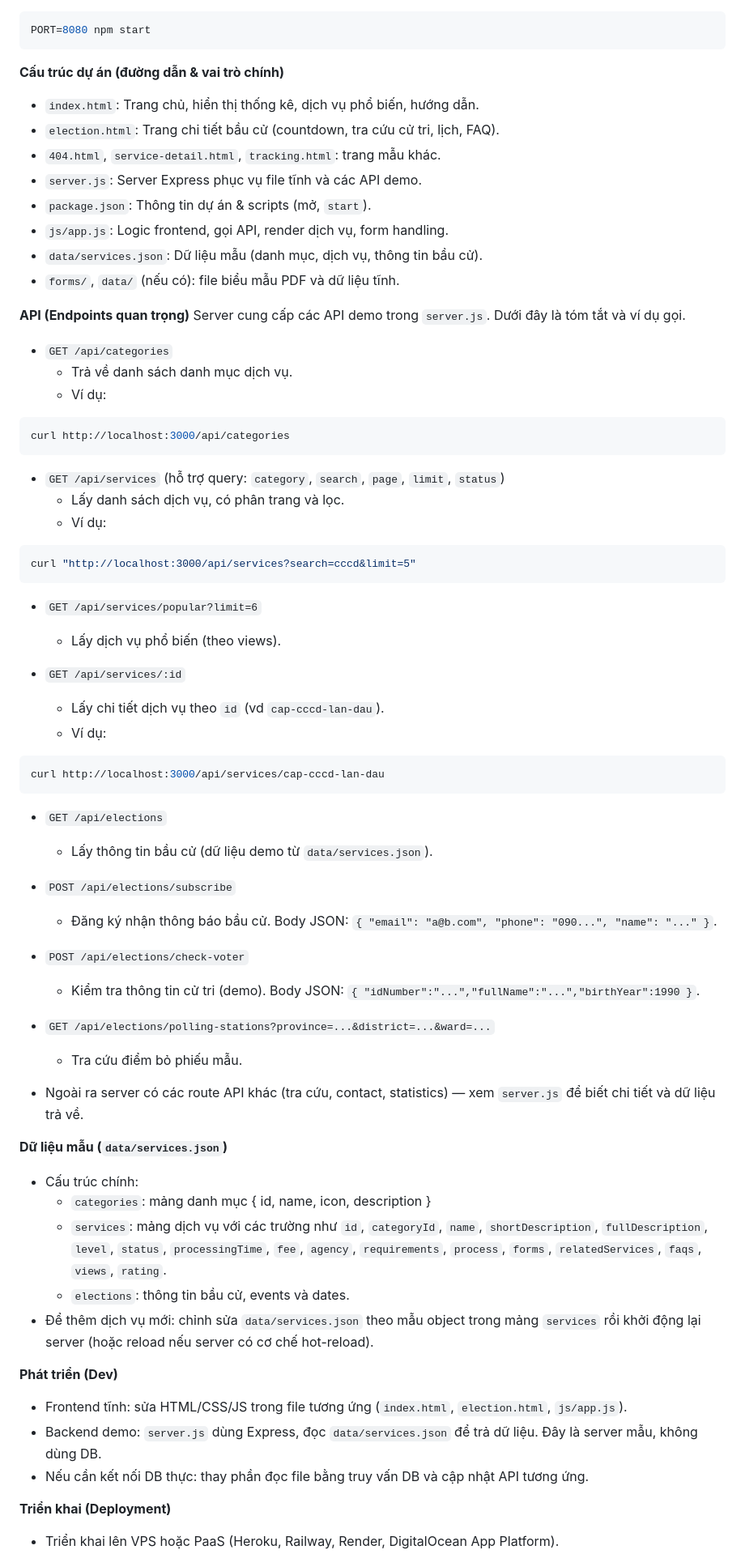
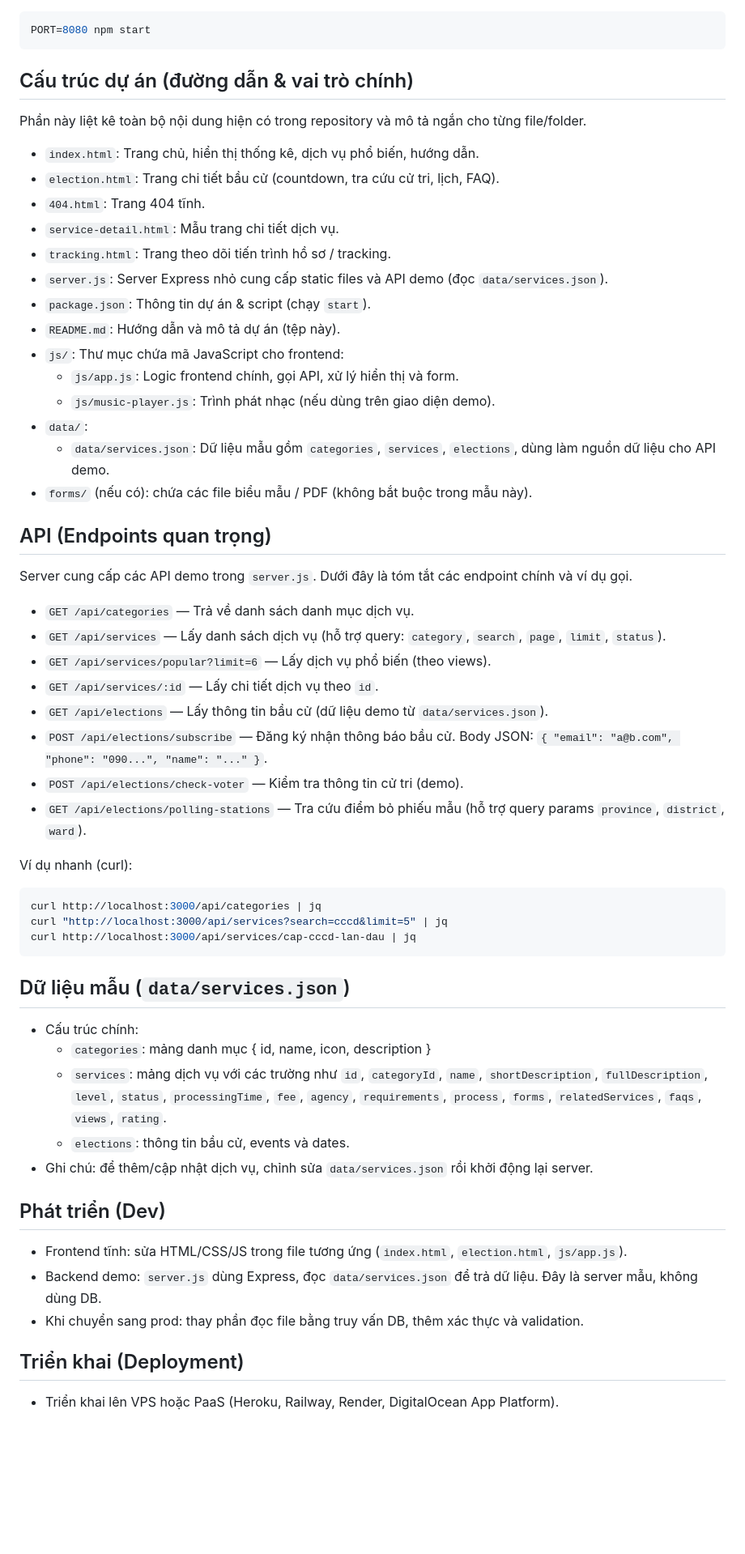
Before and after one commit to TranDangVu1212/mlnweb, a Markdown page: README.md, the part around one of its changes. Shown at 81% size. GitHub-like rendering; blank space fills up the shorter version.

````diff
--- a/README.md
+++ b/README.md
@@ -51,71 +51,55 @@ Lưu ý: có thể thay đổi port bằng biến môi trường `PORT`, ví d
 PORT=8080 npm start
 ```
 
-**Cấu trúc dự án (đường dẫn & vai trò chính)**
+## Cấu trúc dự án (đường dẫn & vai trò chính)
+Phần này liệt kê toàn bộ nội dung hiện có trong repository và mô tả ngắn cho từng file/folder.
+
 - `index.html`: Trang chủ, hiển thị thống kê, dịch vụ phổ biến, hướng dẫn.
 - `election.html`: Trang chi tiết bầu cử (countdown, tra cứu cử tri, lịch, FAQ).
-- `404.html`, `service-detail.html`, `tracking.html`: trang mẫu khác.
-- `server.js`: Server Express phục vụ file tĩnh và các API demo.
-- `package.json`: Thông tin dự án & scripts (mở, `start`).
-- `js/app.js`: Logic frontend, gọi API, render dịch vụ, form handling.
-- `data/services.json`: Dữ liệu mẫu (danh mục, dịch vụ, thông tin bầu cử).
-- `forms/`, `data/` (nếu có): file biểu mẫu PDF và dữ liệu tĩnh.
+- `404.html`: Trang 404 tĩnh.
+- `service-detail.html`: Mẫu trang chi tiết dịch vụ.
+- `tracking.html`: Trang theo dõi tiến trình hồ sơ / tracking.
+- `server.js`: Server Express nhỏ cung cấp static files và API demo (đọc `data/services.json`).
+- `package.json`: Thông tin dự án & script (chạy `start`).
+- `README.md`: Hướng dẫn và mô tả dự án (tệp này).
+- `js/`: Thư mục chứa mã JavaScript cho frontend:
+  - `js/app.js`: Logic frontend chính, gọi API, xử lý hiển thị và form.
+  - `js/music-player.js`: Trình phát nhạc (nếu dùng trên giao diện demo).
+- `data/`:
+  - `data/services.json`: Dữ liệu mẫu gồm `categories`, `services`, `elections`, dùng làm nguồn dữ liệu cho API demo.
+- `forms/` (nếu có): chứa các file biểu mẫu / PDF (không bắt buộc trong mẫu này).
 
-**API (Endpoints quan trọng)**
-Server cung cấp các API demo trong `server.js`. Dưới đây là tóm tắt và ví dụ gọi.
+## API (Endpoints quan trọng)
+Server cung cấp các API demo trong `server.js`. Dưới đây là tóm tắt các endpoint chính và ví dụ gọi.
 
-- `GET /api/categories`
-  - Trả về danh sách danh mục dịch vụ.
-  - Ví dụ:
+- `GET /api/categories` — Trả về danh sách danh mục dịch vụ.
+- `GET /api/services` — Lấy danh sách dịch vụ (hỗ trợ query: `category`, `search`, `page`, `limit`, `status`).
+- `GET /api/services/popular?limit=6` — Lấy dịch vụ phổ biến (theo views).
+- `GET /api/services/:id` — Lấy chi tiết dịch vụ theo `id`.
+- `GET /api/elections` — Lấy thông tin bầu cử (dữ liệu demo từ `data/services.json`).
+- `POST /api/elections/subscribe` — Đăng ký nhận thông báo bầu cử. Body JSON: `{ "email": "a@b.com", "phone": "090...", "name": "..." }`.
+- `POST /api/elections/check-voter` — Kiểm tra thông tin cử tri (demo).
+- `GET /api/elections/polling-stations` — Tra cứu điểm bỏ phiếu mẫu (hỗ trợ query params `province`, `district`, `ward`).
+
+Ví dụ nhanh (curl):
 
 ```bash
-curl http://localhost:3000/api/categories
+curl http://localhost:3000/api/categories | jq
+curl "http://localhost:3000/api/services?search=cccd&limit=5" | jq
+curl http://localhost:3000/api/services/cap-cccd-lan-dau | jq
 ```
 
-- `GET /api/services` (hỗ trợ query: `category`, `search`, `page`, `limit`, `status`)
-  - Lấy danh sách dịch vụ, có phân trang và lọc.
-  - Ví dụ:
-
-```bash
-curl "http://localhost:3000/api/services?search=cccd&limit=5"
-```
-
-- `GET /api/services/popular?limit=6`
-  - Lấy dịch vụ phổ biến (theo views).
-
-- `GET /api/services/:id`
-  - Lấy chi tiết dịch vụ theo `id` (vd `cap-cccd-lan-dau`).
-  - Ví dụ:
-
-```bash
-curl http://localhost:3000/api/services/cap-cccd-lan-dau
-```
-
-- `GET /api/elections`
-  - Lấy thông tin bầu cử (dữ liệu demo từ `data/services.json`).
-
-- `POST /api/elections/subscribe`
-  - Đăng ký nhận thông báo bầu cử. Body JSON: `{ "email": "a@b.com", "phone": "090...", "name": "..." }`.
-
-- `POST /api/elections/check-voter`
-  - Kiểm tra thông tin cử tri (demo). Body JSON: `{ "idNumber":"...","fullName":"...","birthYear":1990 }`.
-
-- `GET /api/elections/polling-stations?province=...&district=...&ward=...`
-  - Tra cứu điểm bỏ phiếu mẫu.
-
-- Ngoài ra server có các route API khác (tra cứu, contact, statistics) — xem `server.js` để biết chi tiết và dữ liệu trả về.
-
-**Dữ liệu mẫu (`data/services.json`)**
+## Dữ liệu mẫu (`data/services.json`)
 - Cấu trúc chính:
   - `categories`: mảng danh mục { id, name, icon, description }
   - `services`: mảng dịch vụ với các trường như `id`, `categoryId`, `name`, `shortDescription`, `fullDescription`, `level`, `status`, `processingTime`, `fee`, `agency`, `requirements`, `process`, `forms`, `relatedServices`, `faqs`, `views`, `rating`.
   - `elections`: thông tin bầu cử, events và dates.
-- Để thêm dịch vụ mới: chỉnh sửa `data/services.json` theo mẫu object trong mảng `services` rồi khởi động lại server (hoặc reload nếu server có cơ chế hot-reload).
+- Ghi chú: để thêm/cập nhật dịch vụ, chỉnh sửa `data/services.json` rồi khởi động lại server.
 
-**Phát triển (Dev)**
+## Phát triển (Dev)
 - Frontend tĩnh: sửa HTML/CSS/JS trong file tương ứng (`index.html`, `election.html`, `js/app.js`).
 - Backend demo: `server.js` dùng Express, đọc `data/services.json` để trả dữ liệu. Đây là server mẫu, không dùng DB.
-- Nếu cần kết nối DB thực: thay phần đọc file bằng truy vấn DB và cập nhật API tương ứng.
+- Khi chuyển sang prod: thay phần đọc file bằng truy vấn DB, thêm xác thực và validation.
 
-**Triển khai (Deployment)**
+## Triển khai (Deployment)
 - Triển khai lên VPS hoặc PaaS (Heroku, Railway, Render, DigitalOcean App Platform).
````
Also changed, not shown: other parts of README.md (+14 -45 lines).
